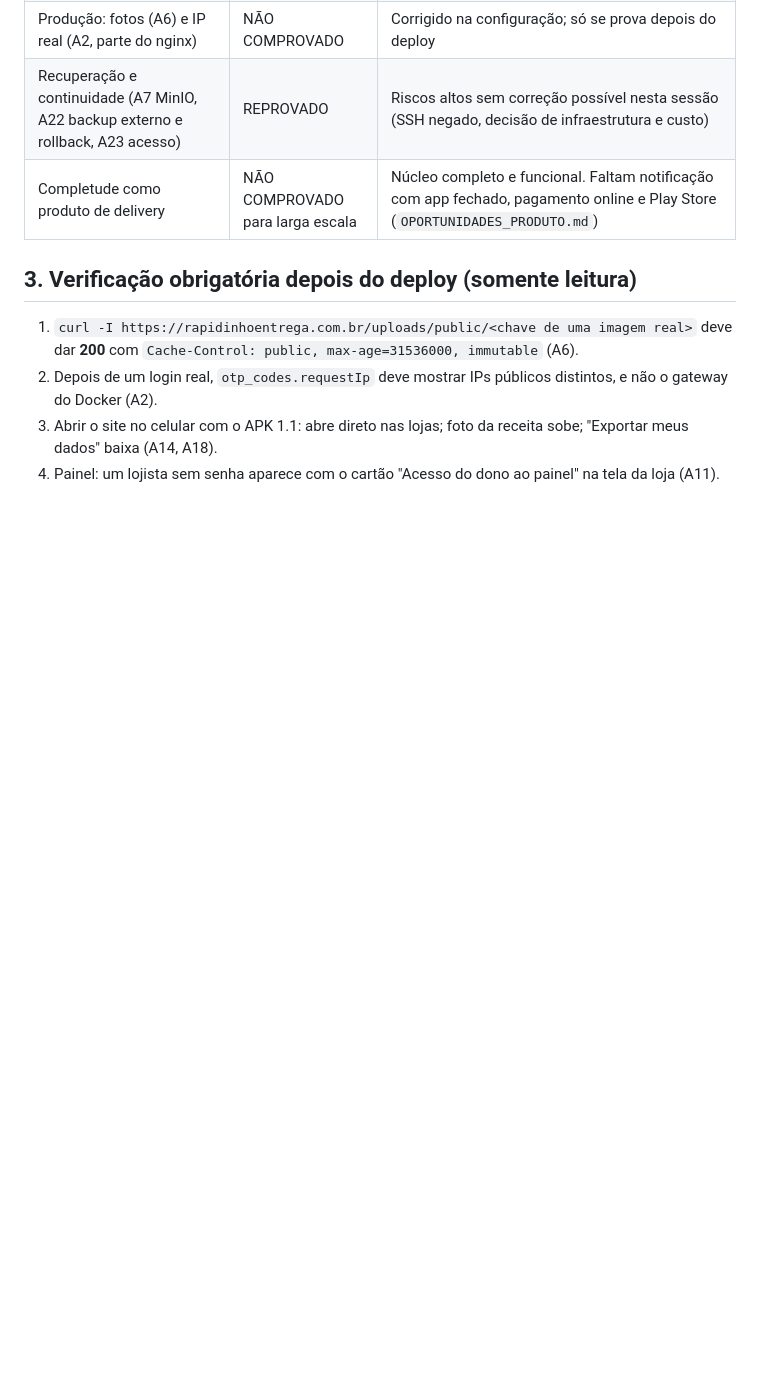
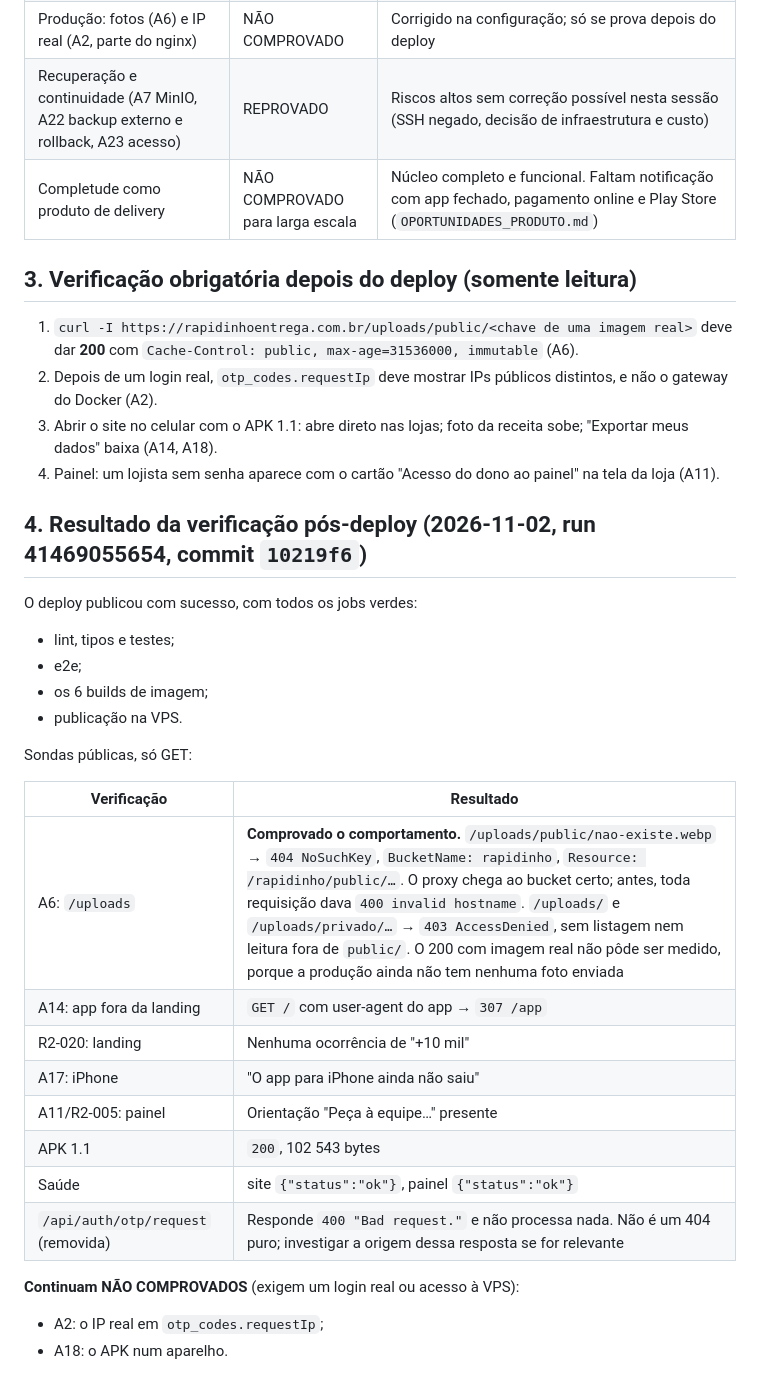
Before and after one commit to fernandinhomartins40/rapidinho-entrega, a Markdown page: docs/pie/VEREDITO_PRE_DEPLOY.md, the part around the change. Drawn GitHub-style; blank space fills up the shorter version.

Commit message:
docs(pie): resultado da verificação pós-deploy
Co-Authored-By: Claude Opus 5.5 <noreply@anthropic.com>

```diff
--- a/docs/pie/VEREDITO_PRE_DEPLOY.md
+++ b/docs/pie/VEREDITO_PRE_DEPLOY.md
@@ -58,3 +58,30 @@ A aprovação **não** significa segurança absoluta nem conformidade jurídica
 2. Depois de um login real, `otp_codes.requestIp` deve mostrar IPs públicos distintos, e não o gateway do Docker (A2).
 3. Abrir o site no celular com o APK 1.1: abre direto nas lojas; foto da receita sobe; "Exportar meus dados" baixa (A14, A18).
 4. Painel: um lojista sem senha aparece com o cartão "Acesso do dono ao painel" na tela da loja (A11).
+
+## 4. Resultado da verificação pós-deploy (2026-11-02, run 41469055654, commit `10219f6`)
+
+O deploy publicou com sucesso, com todos os jobs verdes:
+
+- lint, tipos e testes;
+- e2e;
+- os 6 builds de imagem;
+- publicação na VPS.
+
+Sondas públicas, só GET:
+
+| Verificação                        | Resultado                                                                                                                                                                                                                                                                                                                                                                                                                              |
+| ---------------------------------- | -------------------------------------------------------------------------------------------------------------------------------------------------------------------------------------------------------------------------------------------------------------------------------------------------------------------------------------------------------------------------------------------------------------------------------------- |
+| A6: `/uploads`                     | **Comprovado o comportamento.** `/uploads/public/nao-existe.webp` → `404 NoSuchKey`, `BucketName: rapidinho`, `Resource: /rapidinho/public/…`. O proxy chega ao bucket certo; antes, toda requisição dava `400 invalid hostname`. `/uploads/` e `/uploads/privado/…` → `403 AccessDenied`, sem listagem nem leitura fora de `public/`. O 200 com imagem real não pôde ser medido, porque a produção ainda não tem nenhuma foto enviada |
+| A14: app fora da landing           | `GET /` com user-agent do app → `307 /app`                                                                                                                                                                                                                                                                                                                                                                                             |
+| R2-020: landing                    | Nenhuma ocorrência de "+10 mil"                                                                                                                                                                                                                                                                                                                                                                                                        |
+| A17: iPhone                        | "O app para iPhone ainda não saiu"                                                                                                                                                                                                                                                                                                                                                                                                     |
+| A11/R2-005: painel                 | Orientação "Peça à equipe…" presente                                                                                                                                                                                                                                                                                                                                                                                                   |
+| APK 1.1                            | `200`, 102 543 bytes                                                                                                                                                                                                                                                                                                                                                                                                                   |
+| Saúde                              | site `{"status":"ok"}`, painel `{"status":"ok"}`                                                                                                                                                                                                                                                                                                                                                                                       |
+| `/api/auth/otp/request` (removida) | Responde `400 "Bad request."` e não processa nada. Não é um 404 puro; investigar a origem dessa resposta se for relevante                                                                                                                                                                                                                                                                                                              |
+
+**Continuam NÃO COMPROVADOS** (exigem um login real ou acesso à VPS):
+
+- A2: o IP real em `otp_codes.requestIp`;
+- A18: o APK num aparelho.
```
